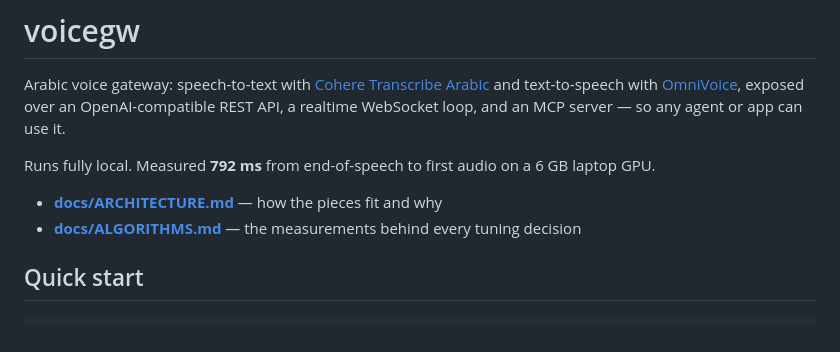
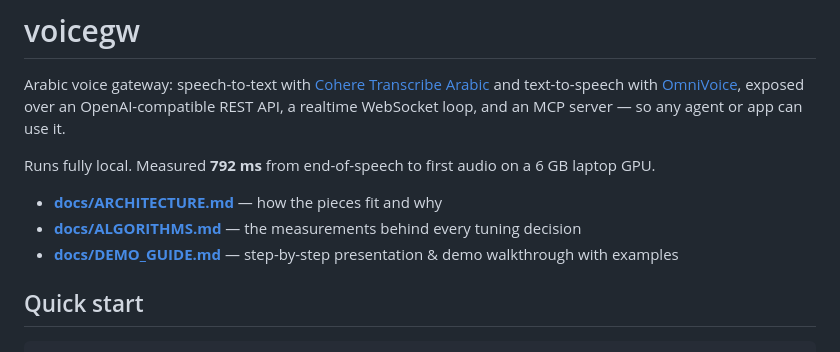
Before and after one commit to KarimElwaly/STT-TTS, a Markdown page: README.md, the part around the change. GitHub-like rendering.

Commit message:
docs: add DEMO_GUIDE.md and reference it in README

```diff
--- a/README.md
+++ b/README.md
@@ -11,6 +11,7 @@ Runs fully local. Measured **792 ms** from end-of-speech to first audio on a
 
 - **[docs/ARCHITECTURE.md](docs/ARCHITECTURE.md)** — how the pieces fit and why
 - **[docs/ALGORITHMS.md](docs/ALGORITHMS.md)** — the measurements behind every tuning decision
+- **[docs/DEMO_GUIDE.md](docs/DEMO_GUIDE.md)** — step-by-step presentation & demo walkthrough with examples
 
 ## Quick start
 
```
Also changed, not shown: docs/DEMO_GUIDE.md (added, +182 -0 lines).
